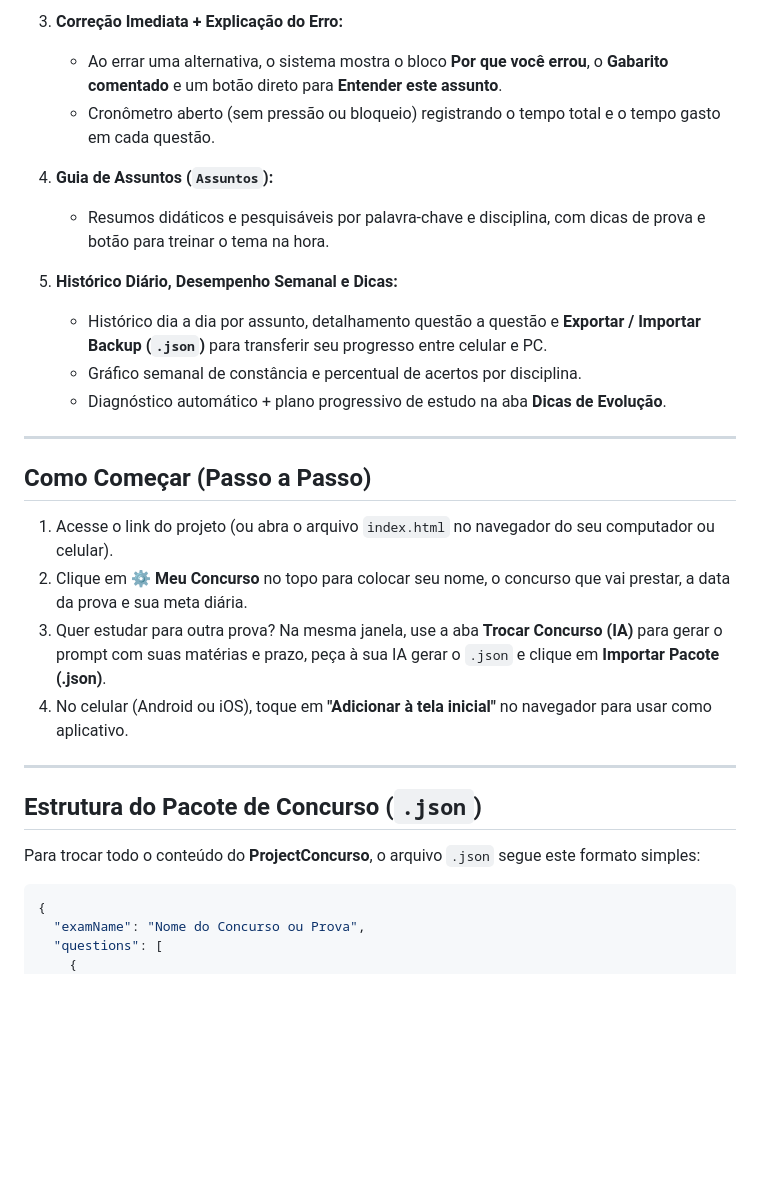
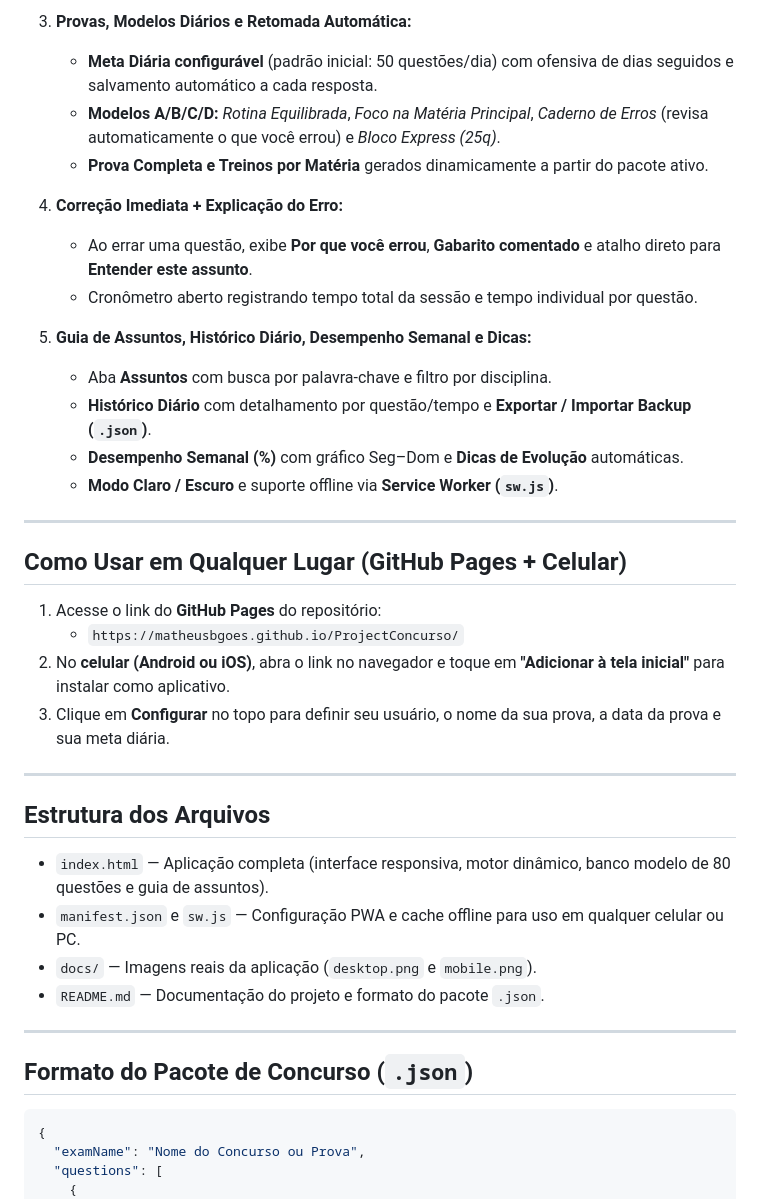
Before and after one commit to matheusbgoes/ProjectConcurso, a Markdown page: README.md, the part around one of its changes. Rendered like a GitHub page; blank space fills up the shorter version.

````diff
--- a/README.md
+++ b/README.md
@@ -27,30 +29,40 @@ Plataforma gratuita, simples e **beginner-friendly** para qualquer pessoa estuda
 
-3. **Correção Imediata + Explicação do Erro:**
-   - Ao errar uma alternativa, o sistema mostra o bloco **Por que você errou**, o **Gabarito comentado** e um botão direto para **Entender este assunto**.
-   - Cronômetro aberto (sem pressão ou bloqueio) registrando o tempo total e o tempo gasto em cada questão.
+3. **Provas, Modelos Diários e Retomada Automática:**
+   - **Meta Diária configurável** (padrão inicial: 50 questões/dia) com ofensiva de dias seguidos e salvamento automático a cada resposta.
+   - **Modelos A/B/C/D:** *Rotina Equilibrada*, *Foco na Matéria Principal*, *Caderno de Erros* (revisa automaticamente o que você errou) e *Bloco Express (25q)*.
+   - **Prova Completa e Treinos por Matéria** gerados dinamicamente a partir do pacote ativo.
 
-4. **Guia de Assuntos (`Assuntos`):**
-   - Resumos didáticos e pesquisáveis por palavra-chave e disciplina, com dicas de prova e botão para treinar o tema na hora.
+4. **Correção Imediata + Explicação do Erro:**
+   - Ao errar uma questão, exibe **Por que você errou**, **Gabarito comentado** e atalho direto para **Entender este assunto**.
+   - Cronômetro aberto registrando tempo total da sessão e tempo individual por questão.
 
-5. **Histórico Diário, Desempenho Semanal e Dicas:**
-   - Histórico dia a dia por assunto, detalhamento questão a questão e **Exportar / Importar Backup (`.json`)** para transferir seu progresso entre celular e PC.
-   - Gráfico semanal de constância e percentual de acertos por disciplina.
-   - Diagnóstico automático + plano progressivo de estudo na aba **Dicas de Evolução**.
+5. **Guia de Assuntos, Histórico Diário, Desempenho Semanal e Dicas:**
+   - Aba **Assuntos** com busca por palavra-chave e filtro por disciplina.
+   - **Histórico Diário** com detalhamento por questão/tempo e **Exportar / Importar Backup (`.json`)**.
+   - **Desempenho Semanal (%)** com gráfico Seg–Dom e **Dicas de Evolução** automáticas.
+   - **Modo Claro / Escuro** e suporte offline via **Service Worker (`sw.js`)**.
 
 ---
 
-## Como Começar (Passo a Passo)
+## Como Usar em Qualquer Lugar (GitHub Pages + Celular)
 
-1. Acesse o link do projeto (ou abra o arquivo `index.html` no navegador do seu computador ou celular).
-2. Clique em **⚙️ Meu Concurso** no topo para colocar seu nome, o concurso que vai prestar, a data da prova e sua meta diária.
-3. Quer estudar para outra prova? Na mesma janela, use a aba **Trocar Concurso (IA)** para gerar o prompt com suas matérias e prazo, peça à sua IA gerar o `.json` e clique em **Importar Pacote (.json)**.
-4. No celular (Android ou iOS), toque em **"Adicionar à tela inicial"** no navegador para usar como aplicativo.
+1. Acesse o link do **GitHub Pages** do repositório:
+   - `https://matheusbgoes.github.io/ProjectConcurso/`
+2. No **celular (Android ou iOS)**, abra o link no navegador e toque em **"Adicionar à tela inicial"** para instalar como aplicativo.
+3. Clique em **Configurar** no topo para definir seu usuário, o nome da sua prova, a data da prova e sua meta diária.
 
 ---
 
-## Estrutura do Pacote de Concurso (`.json`)
+## Estrutura dos Arquivos
 
-Para trocar todo o conteúdo do **ProjectConcurso**, o arquivo `.json` segue este formato simples:
+- `index.html` — Aplicação completa (interface responsiva, motor dinâmico, banco modelo de 80 questões e guia de assuntos).
+- `manifest.json` e `sw.js` — Configuração PWA e cache offline para uso em qualquer celular ou PC.
+- `docs/` — Imagens reais da aplicação (`desktop.png` e `mobile.png`).
+- `README.md` — Documentação do projeto e formato do pacote `.json`.
+
+---
+
+## Formato do Pacote de Concurso (`.json`)
 
 ```json
 {
````
Also changed, not shown: other parts of README.md (+15 -13 lines), docs/desktop.png (added), docs/mobile.png (added), 2 other files.
